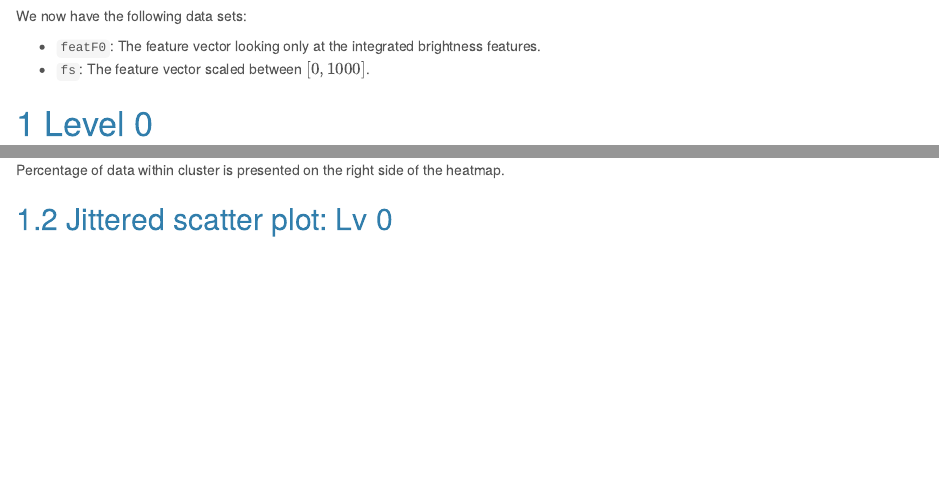
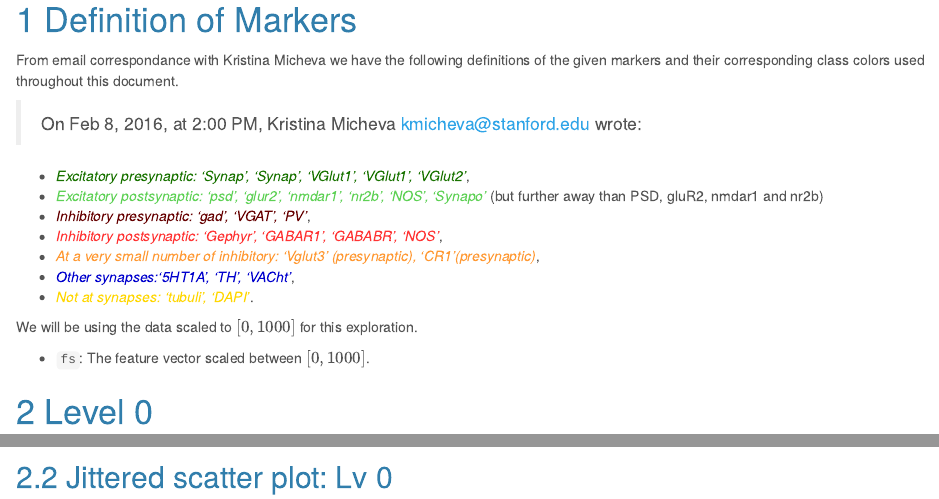
Before and after one commit to neurodata/synaptome-stats, an R Markdown document (Code/SynapseExploration.Rmd): the page in a window 1100 px wide, from 1290 px down before the commit and from 1330 px down after it, and a second part further down, joined at a grey line. Rendered offline with R 4.5, knitr and Pandoc, with nearby package versions; some code elsewhere in the file could not run offline; long lines of code are wrapped.

Commit message:
Re-added marker types and colors.

````diff
--- a/Code/SynapseExploration.Rmd
+++ b/Code/SynapseExploration.Rmd
@@ -184,9 +184,25 @@ f01e3 <- 1e3*data.table(apply(X=featF0, 2, function(x){((x-min(x))/(max(x)-min(x
 fs <- f01e3
 ```
 
-We now have the following data sets:
+# Definition of Markers
 
-- `featF0`: The feature vector looking only at the integrated brightness features.
+From email correspondance with Kristina Micheva we have the following
+definitions of the given markers and their corresponding class colors used
+throughout this document.
+
+> On Feb 8, 2016, at 2:00 PM, Kristina Micheva <kmicheva@stanford.edu> wrote:
+
+* <FONT COLOR=#197300>_Excitatory presynaptic: 'Synap', 'Synap', 'VGlut1', 'VGlut1', 'VGlut2'_</FONT>,
+* <FONT COLOR=#5ed155>_Excitatory postsynaptic: 'psd', 'glur2', 'nmdar1', 'nr2b', 'NOS', 'Synapo'_</FONT> (but further away than PSD, gluR2, nmdar1 and nr2b)
+* <FONT COLOR=#660000>_Inhibitory presynaptic: 'gad', 'VGAT', 'PV'_</FONT>,
+* <FONT COLOR=#ff3333>_Inhibitory postsynaptic: 'Gephyr', 'GABAR1', 'GABABR', 'NOS'_</FONT>,
+* <FONT COLOR=#ff9933>_At a very small number of inhibitory: 'Vglut3' (presynaptic), 'CR1'(presynaptic)_</FONT>,
+* <FONT COLOR="mediumblue">_Other synapses:'5HT1A', 'TH', 'VACht'_</FONT>,
+* <FONT COLOR="gold">_Not at synapses: 'tubuli', 'DAPI'_</FONT>.
+
+
+We will be using the data scaled to $[0,1000]$ for this exploration.
+
 - `fs`:  The feature vector scaled between $[0,1000]$.
 
 # Level 0
@@ -217,4 +232,3 @@ heatmap.2(as.matrix(aggp),dendrogram='none',Colv=NA,trace="none",
-Percentage of data within cluster is presented on the right side of the heatmap.
 
 
 ## Jittered scatter plot: Lv 0
````
Also changed, not shown: Code/SynapseExploration.Rmd (9 more changed lines).
